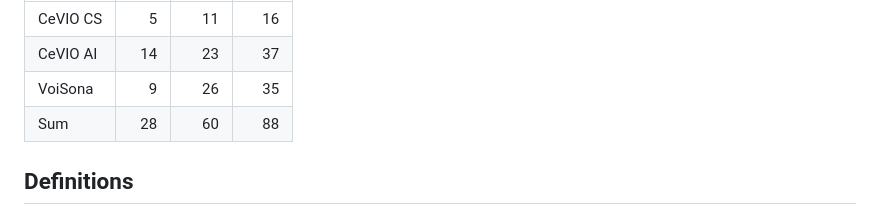
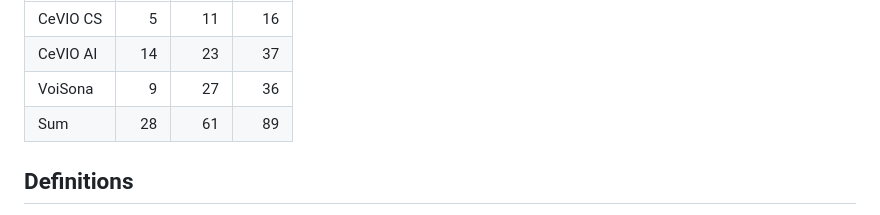
Before and after one commit to InuInu2022/cevio-casts, a Markdown page: README.md, the part around the change. GitHub-like rendering.

Commit message:
docs: update readme

```diff
--- a/README.md
+++ b/README.md
@@ -27,8 +27,8 @@ Definition data for CeVIO casts (voice library) defined in JSON format.
 |---|---:|---:|---:|
 |CeVIO CS|5|11|16|
 |CeVIO AI|14|23|37|
-|VoiSona|9|26|35|
-|Sum|28|60|88|
+|VoiSona|9|27|36|
+|Sum|28|61|89|
 
 ## Definitions
 
```
